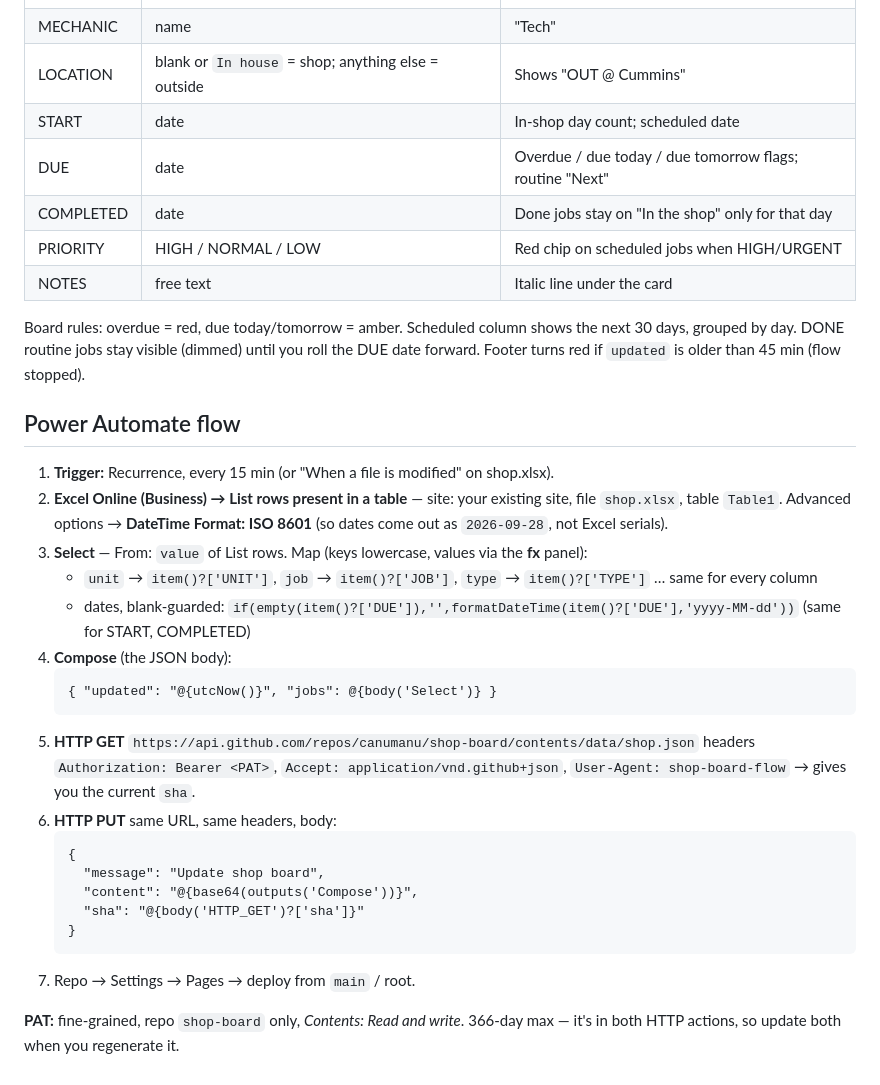
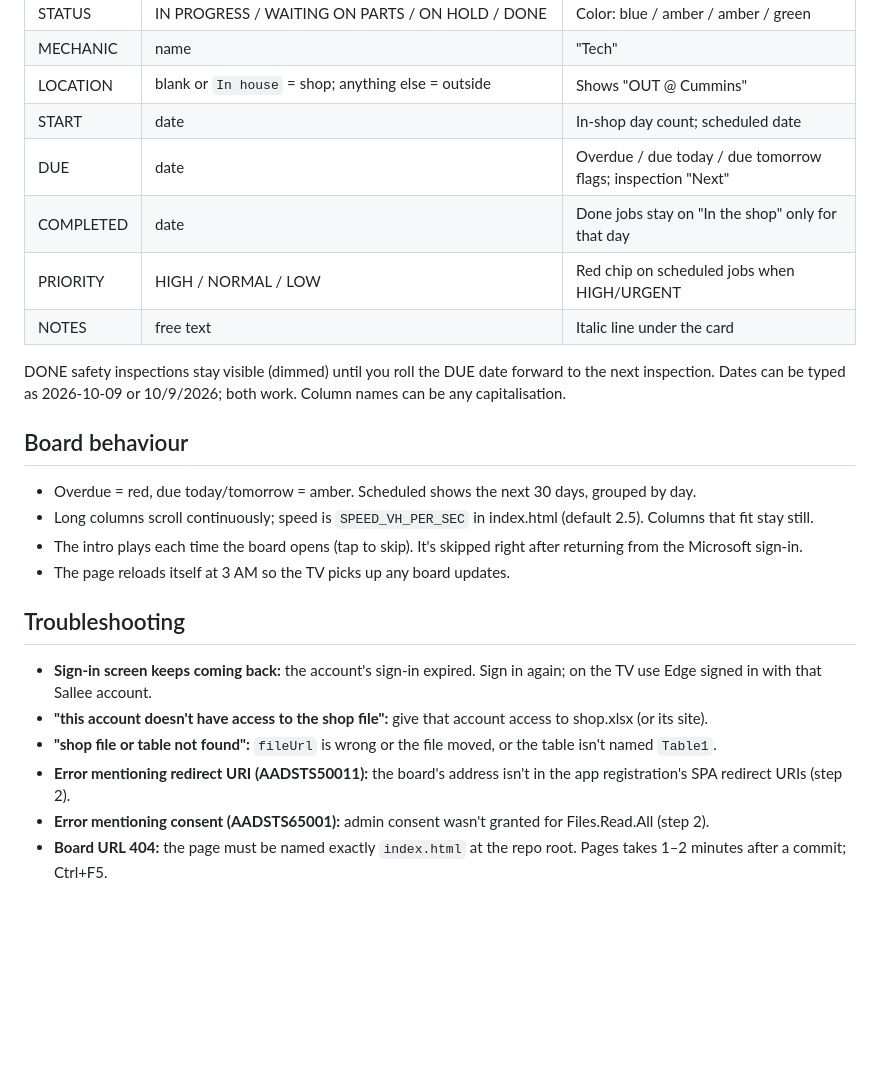
Before and after one commit to canumanu/Sallee-shop-board, a Markdown page: README.md, the part around one of its changes. GitHub-like rendering; blank space fills up the shorter version.

````diff
--- a/README.md
+++ b/README.md
@@ -22,37 +59,25 @@ Display-only board for the shop TV. Same pipeline as barn-boards:
 | MECHANIC | name | "Tech" |
 | LOCATION | blank or `In house` = shop; anything else = outside | Shows "OUT @ Cummins" |
 | START | date | In-shop day count; scheduled date |
-| DUE | date | Overdue / due today / due tomorrow flags; routine "Next" |
+| DUE | date | Overdue / due today / due tomorrow flags; inspection "Next" |
 | COMPLETED | date | Done jobs stay on "In the shop" only for that day |
 | PRIORITY | HIGH / NORMAL / LOW | Red chip on scheduled jobs when HIGH/URGENT |
 | NOTES | free text | Italic line under the card |
 
-Board rules: overdue = red, due today/tomorrow = amber. Scheduled column shows the next 30 days,
-grouped by day. DONE routine jobs stay visible (dimmed) until you roll the DUE date forward.
-Footer turns red if `updated` is older than 45 min (flow stopped).
+DONE safety inspections stay visible (dimmed) until you roll the DUE date forward to the next inspection.
+Dates can be typed as 2026-10-09 or 10/9/2026; both work. Column names can be any capitalisation.
 
-## Power Automate flow
-1. **Trigger:** Recurrence, every 15 min (or "When a file is modified" on shop.xlsx).
-2. **Excel Online (Business) → List rows present in a table** — site: your existing site, file `shop.xlsx`, table `Table1`.
-   Advanced options → **DateTime Format: ISO 8601** (so dates come out as `2026-09-28`, not Excel serials).
-3. **Select** — From: `value` of List rows. Map (keys lowercase, values via the **fx** panel):
-   - `unit` → `item()?['UNIT']`, `job` → `item()?['JOB']`, `type` → `item()?['TYPE']` … same for every column
-   - dates, blank-guarded: `if(empty(item()?['DUE']),'',formatDateTime(item()?['DUE'],'yyyy-MM-dd'))` (same for START, COMPLETED)
-4. **Compose** (the JSON body):
-   ```
-   { "updated": "@{utcNow()}", "jobs": @{body('Select')} }
-   ```
-5. **HTTP GET** `https://api.github.com/repos/canumanu/shop-board/contents/data/shop.json`
-   headers `Authorization: Bearer <PAT>`, `Accept: application/vnd.github+json`, `User-Agent: shop-board-flow` → gives you the current `sha`.
-6. **HTTP PUT** same URL, same headers, body:
-   ```
-   {
-     "message": "Update shop board",
-     "content": "@{base64(outputs('Compose'))}",
-     "sha": "@{body('HTTP_GET')?['sha']}"
-   }
-   ```
-7. Repo → Settings → Pages → deploy from `main` / root.
 
-**PAT:** fine-grained, repo `shop-board` only, *Contents: Read and write*. 366-day max —
-it's in both HTTP actions, so update both when you regenerate it.
+## Board behaviour
+- Overdue = red, due today/tomorrow = amber. Scheduled shows the next 30 days, grouped by day.
+- Long columns scroll continuously; speed is `SPEED_VH_PER_SEC` in index.html (default 2.5). Columns that fit stay still.
+- The intro plays each time the board opens (tap to skip). It's skipped right after returning from the Microsoft sign-in.
+- The page reloads itself at 3 AM so the TV picks up any board updates.
+
+## Troubleshooting
+- **Sign-in screen keeps coming back:** the account's sign-in expired. Sign in again; on the TV use Edge signed in with that Sallee account.
+- **"this account doesn't have access to the shop file":** give that account access to shop.xlsx (or its site).
+- **"shop file or table not found":** `fileUrl` is wrong or the file moved, or the table isn't named `Table1`.
+- **Error mentioning redirect URI (AADSTS50011):** the board's address isn't in the app registration's SPA redirect URIs (step 2).
+- **Error mentioning consent (AADSTS65001):** admin consent wasn't granted for Files.Read.All (step 2).
+- **Board URL 404:** the page must be named exactly `index.html` at the repo root. Pages takes 1–2 minutes after a commit; Ctrl+F5.
````
Also changed, not shown: other parts of README.md (+46 -9 lines).
